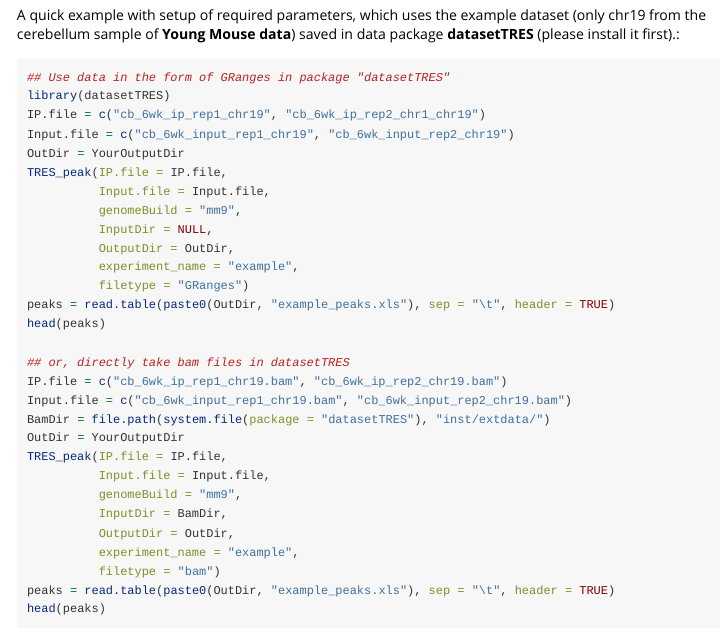
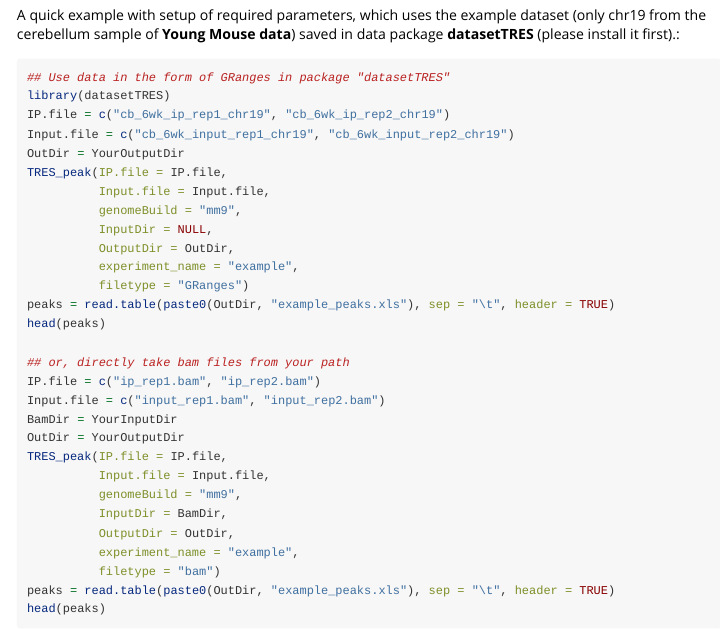
Before and after one commit to ZhenxingGuo0015/TRES, an R Markdown document (vignettes/TRES.Rmd): the page in a window 1100 px wide, from 870 px down. Rendered offline with R 4.5, knitr and Pandoc, with nearby package versions.

Commit message:
Add existing file

````diff
--- a/vignettes/TRES.Rmd
+++ b/vignettes/TRES.Rmd
@@ -35,7 +35,7 @@ A quick example with setup of required parameters, which uses the example datase
 ```{r, eval=FALSE}
 ## Use data in the form of GRanges in package "datasetTRES"
 library(datasetTRES)
-IP.file = c("cb_6wk_ip_rep1_chr19", "cb_6wk_ip_rep2_chr1_chr19")
+IP.file = c("cb_6wk_ip_rep1_chr19", "cb_6wk_ip_rep2_chr19")
 Input.file = c("cb_6wk_input_rep1_chr19", "cb_6wk_input_rep2_chr19")
 OutDir = YourOutputDir
 TRES_peak(IP.file = IP.file,
@@ -48,10 +48,10 @@ TRES_peak(IP.file = IP.file,
 peaks = read.table(paste0(OutDir, "example_peaks.xls"), sep = "\t", header = TRUE)
 head(peaks)
 
-## or, directly take bam files in datasetTRES
-IP.file = c("cb_6wk_ip_rep1_chr19.bam", "cb_6wk_ip_rep2_chr19.bam")
-Input.file = c("cb_6wk_input_rep1_chr19.bam", "cb_6wk_input_rep2_chr19.bam")
-BamDir = file.path(system.file(package = "datasetTRES"), "inst/extdata/")
+## or, directly take bam files from your path
+IP.file = c("ip_rep1.bam", "ip_rep2.bam")
+Input.file = c("input_rep1.bam", "input_rep2.bam")
+BamDir = YourInputDir
 OutDir = YourOutputDir
 TRES_peak(IP.file = IP.file,
           Input.file = Input.file,
````
